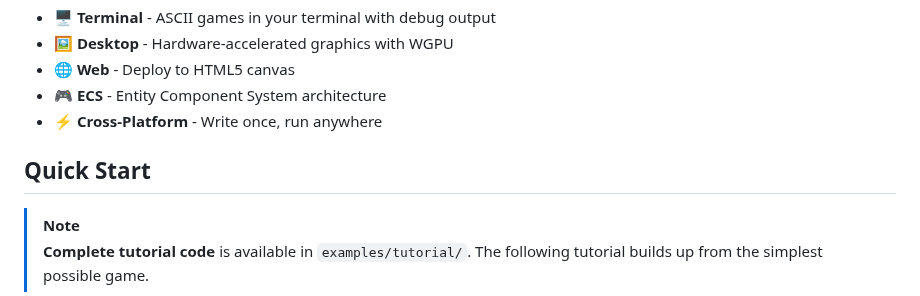
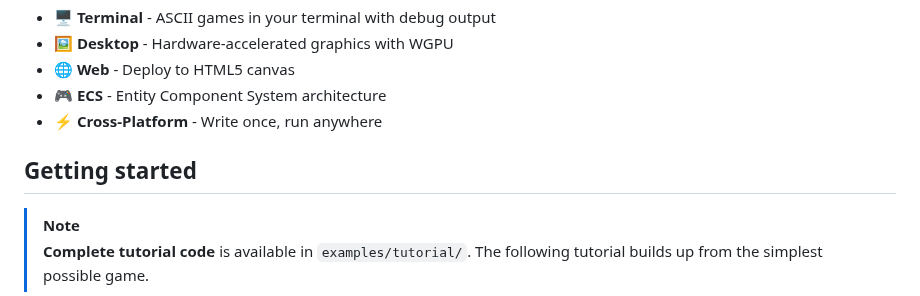
Before and after one commit to joshua-mason/hewn, a Markdown page: README.md, the part around the change. Rendered like a GitHub page.

Commit message:
minor title change

```diff
--- a/README.md
+++ b/README.md
@@ -16,7 +16,7 @@ Hewn is a minimal Rust game engine for learning and tinkering, with support for
 - 🎮 **ECS** - Entity Component System architecture
 - ⚡ **Cross-Platform** - Write once, run anywhere
 
-## Quick Start
+## Getting started
 
 > [!NOTE]
 > **Complete tutorial code** is available in `examples/tutorial/`. The following tutorial builds up from the simplest possible game.
```
